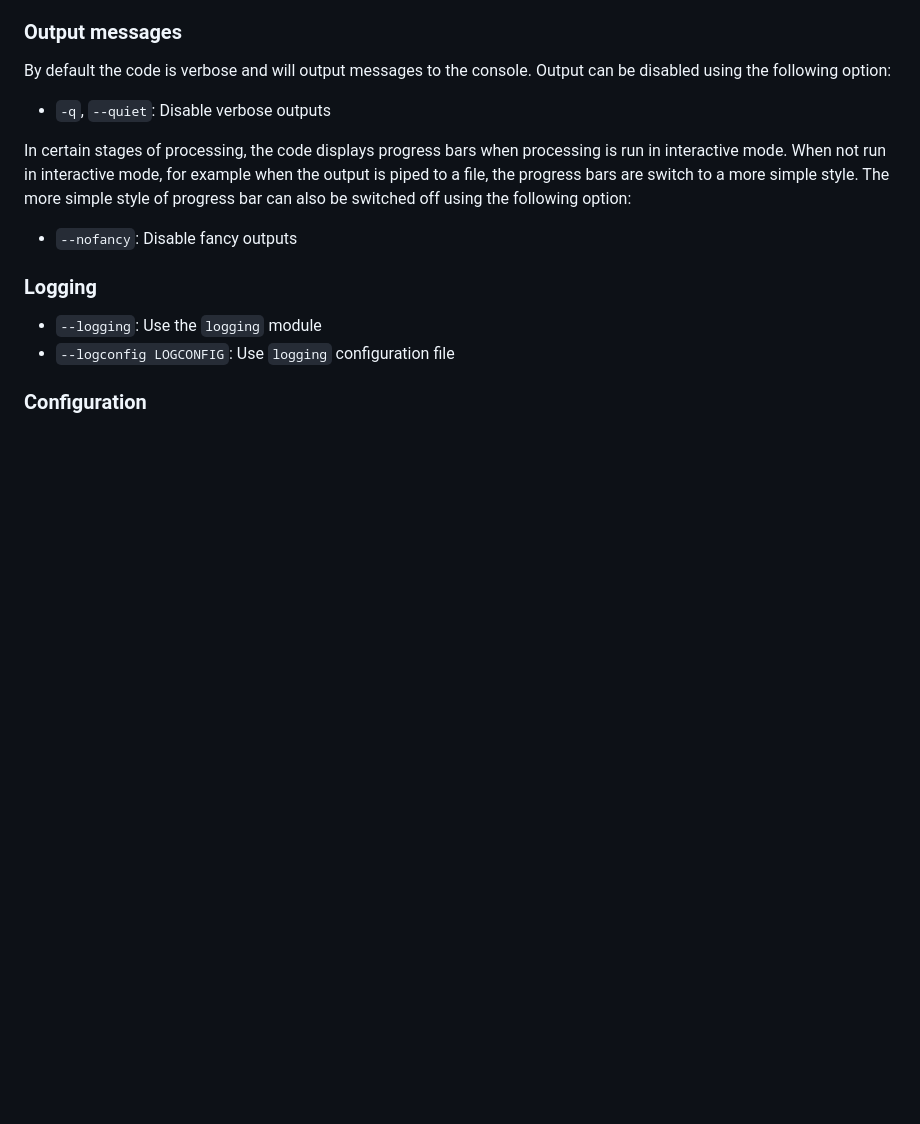
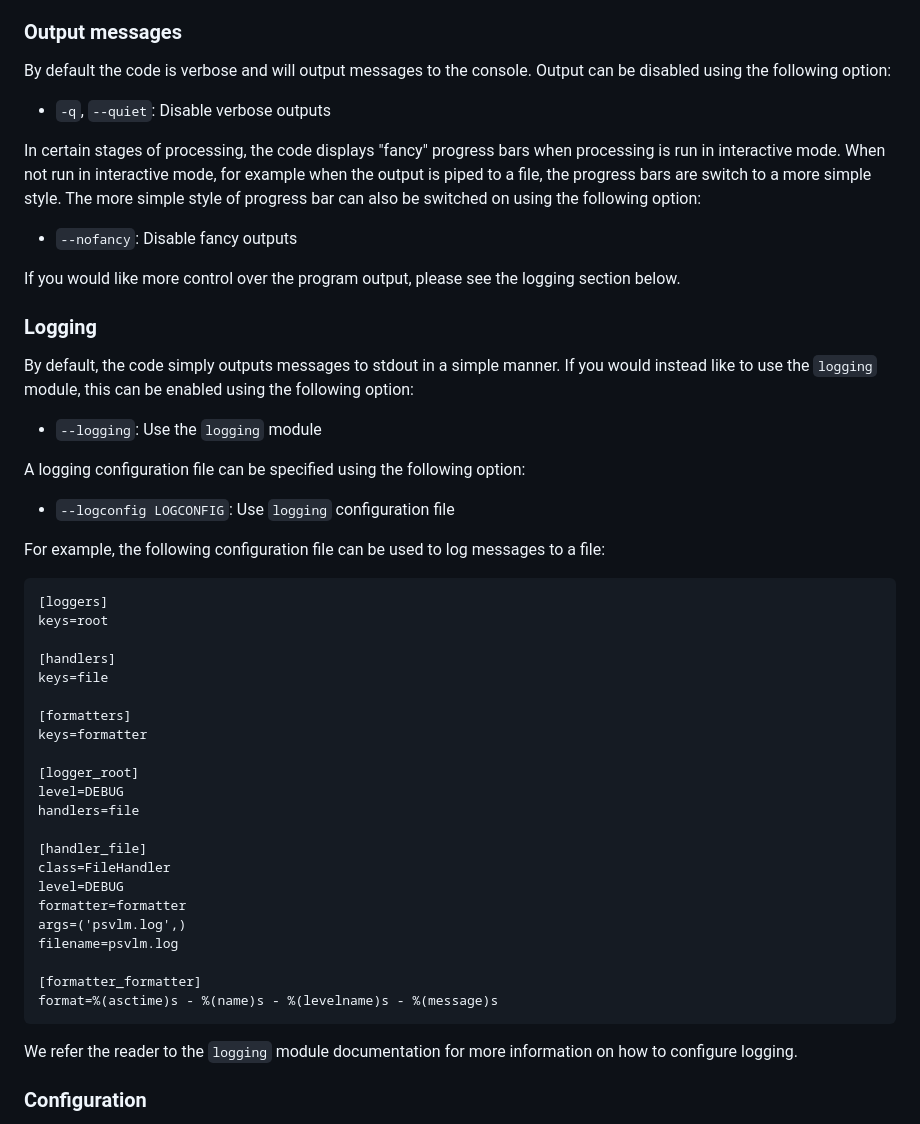
Before and after one commit to daleroberts/ps_vlm, a Markdown page: README.md, the part around the change. GitHub-like rendering; blank space fills up the shorter version.

````diff
--- a/README.md
+++ b/README.md
@@ -54,15 +54,51 @@ By default the code is verbose and will output messages to the console. Output c
 
 - `-q`, `--quiet`: Disable verbose outputs
 
-In certain stages of processing, the code displays progress bars when processing is run in interactive mode. When not run in interactive mode, for example when the output is piped to a file, the progress bars are switch to a more simple style. The more simple style of progress bar can also be switched off using the following option:
+In certain stages of processing, the code displays "fancy" progress bars when processing is run in interactive mode. When not run in interactive mode, for example when the output is piped to a file, the progress bars are switch to a more simple style. The more simple style of progress bar can also be switched on using the following option:
 
 - `--nofancy`: Disable fancy outputs
 
+If you would like more control over the program output, please see the logging section below.
+
+
 ### Logging
 
+By default, the code simply outputs messages to stdout in a simple manner. If you would instead like to use the `logging` module, this can be enabled using the following option:
+
 - `--logging`: Use the `logging` module
+
+A logging configuration file can be specified using the following option:
+
 - `--logconfig LOGCONFIG`: Use `logging` configuration file
 
+For example, the following configuration file can be used to log messages to a file:
+
+```
+[loggers]
+keys=root
+
+[handlers]
+keys=file
+
+[formatters]
+keys=formatter
+
+[logger_root]
+level=DEBUG
+handlers=file
+
+[handler_file]
+class=FileHandler
+level=DEBUG
+formatter=formatter
+args=('psvlm.log',)
+filename=psvlm.log
+
+[formatter_formatter]
+format=%(asctime)s - %(name)s - %(levelname)s - %(message)s
+```
+
+We refer the reader to the `logging` module documentation for more information on how to configure logging.
 
 ### Configuration
 
````
